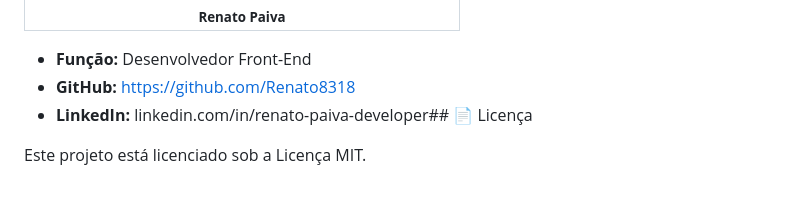
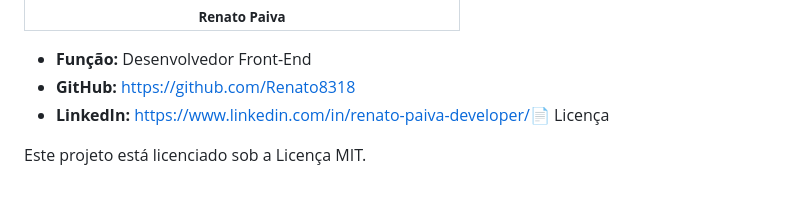
Before and after one commit to Renato8318/ProjetoControlePonto, a Markdown page: README.md, the part around the change. Drawn GitHub-style.

```diff
--- a/README.md
+++ b/README.md
@@ -70,6 +70,6 @@ O projeto Veritime foi desenvolvido por:
 
 * **Função:** Desenvolvedor Front-End
 * **GitHub:** https://github.com/Renato8318
-* **LinkedIn:** linkedin.com/in/renato-paiva-developer## 📄 Licença
+* **LinkedIn:** https://www.linkedin.com/in/renato-paiva-developer/📄 Licença
 
 Este projeto está licenciado sob a Licença MIT.
```
